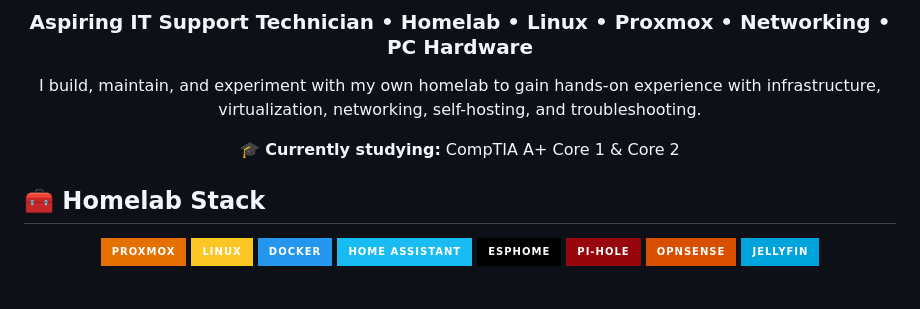
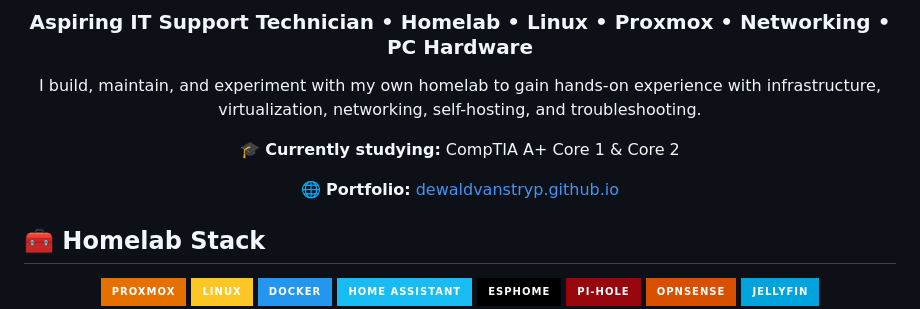
Before and after one commit to dewaldthegreat/dewaldthegreat, a Markdown page: README.md, the part around the change. Drawn GitHub-style; badges without logos; blank space fills up the shorter version.

Commit message:
Add portfolio link to profile README

```diff
--- a/README.md
+++ b/README.md
@@ -11,6 +11,8 @@
 I build, maintain, and experiment with my own homelab to gain hands-on experience with infrastructure, virtualization, networking, self-hosting, and troubleshooting.
 
 🎓 **Currently studying:** CompTIA A+ Core 1 & Core 2
+
+🌐 **Portfolio:** [dewaldvanstryp.github.io](https://dewaldvanstryp.github.io/)
 
 </div>
 
```
